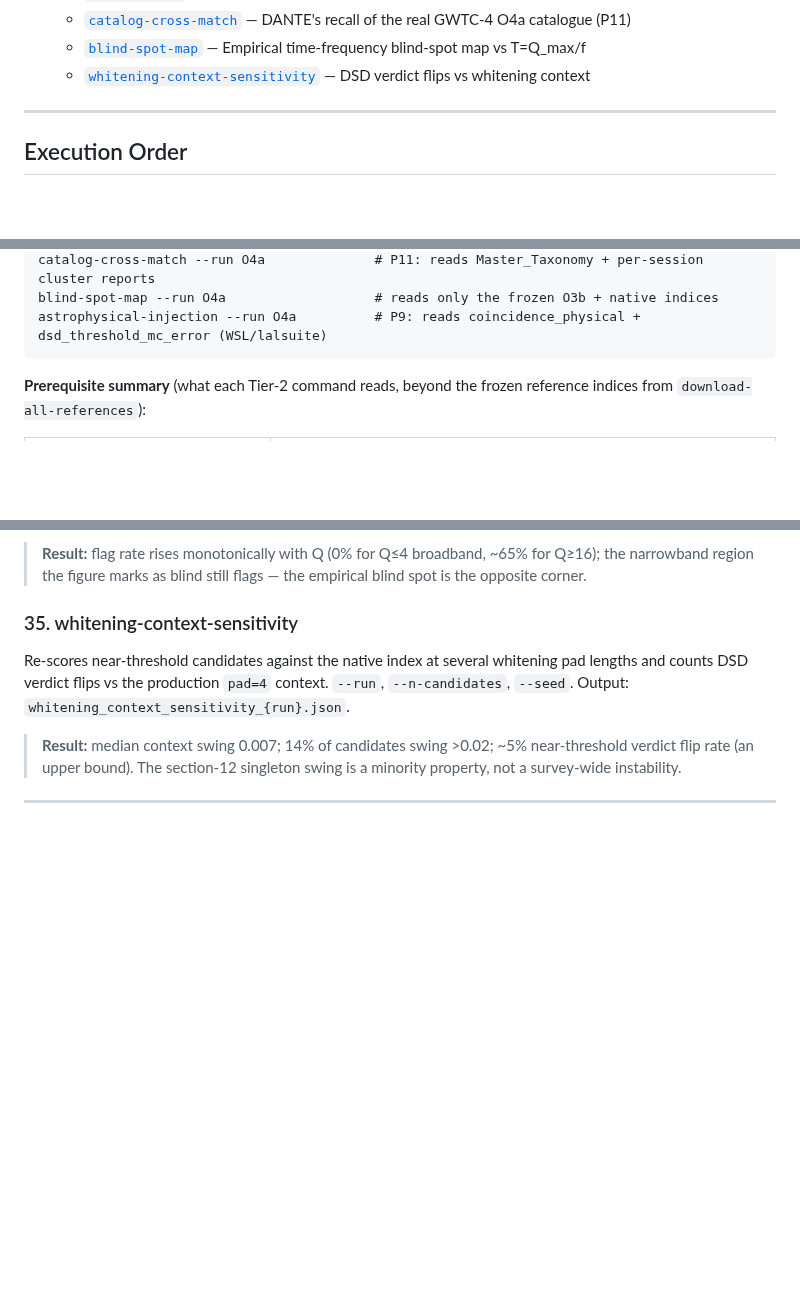
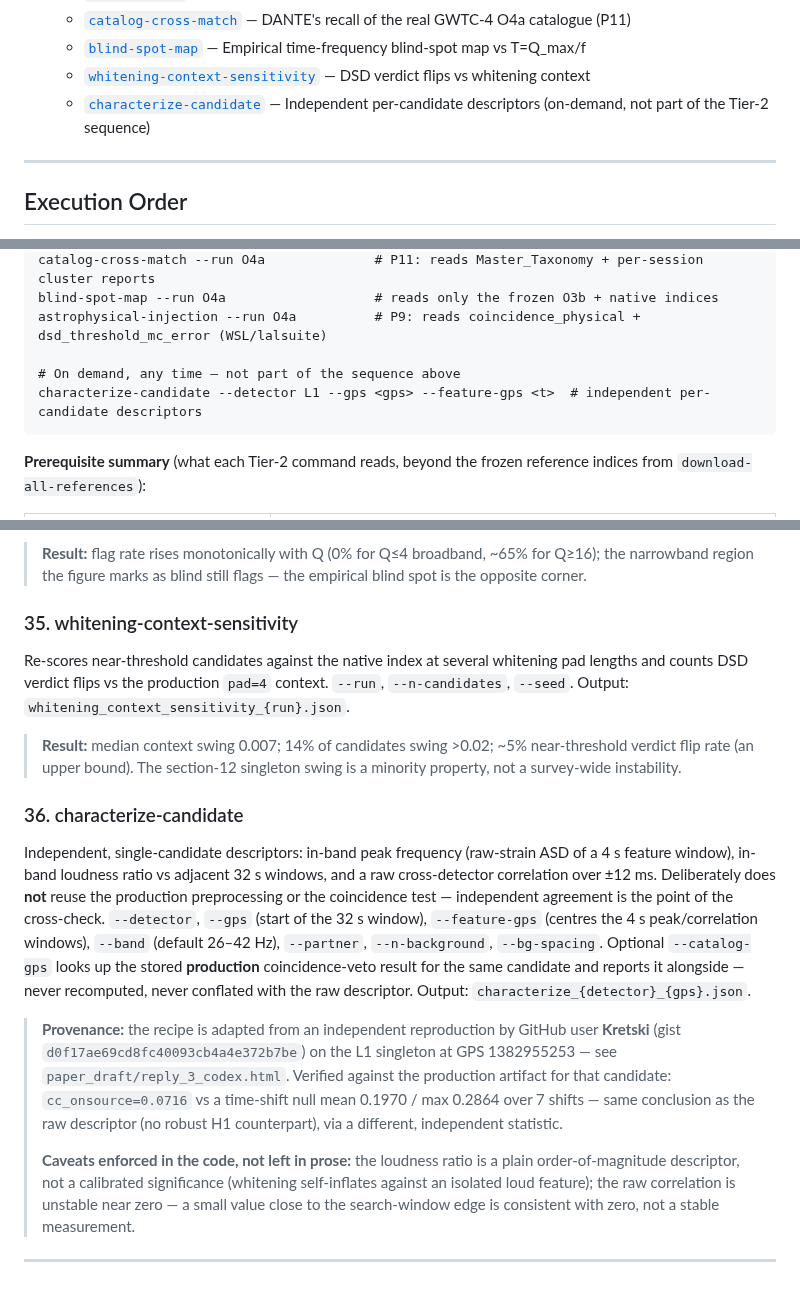
Before and after one commit to lucacirfeta/dante-gravi-signal-ml, a Markdown page: CLI_REFERENCE.md, 3 parts joined by grey strips. Drawn GitHub-style; blank space fills up the shorter version.

Commit message:
docs: document characterize-candidate in CLI_REFERENCE and README
characterize-candidate was registered and smoke-covered but had zero
mentions in either doc, the same orphaned-documentation gap already fixed
for dsd-threshold-mc-error. Adds CLI_REFERENCE section 36 (with the Kretski
attribution, the verified production-coincidence cross-reference for the L1
singleton, and the caveats enforced in code), a Command Index entry, an
Execution Order note (on-demand, not part of the Tier-2 sequence), and a
README walkthrough block.

Co-Authored-By: Claude Opus 4.8 <noreply@anthropic.com>

````diff
--- a/CLI_REFERENCE.md
+++ b/CLI_REFERENCE.md
@@ -102,6 +102,7 @@ The pipeline supports the analysis of different LIGO/Virgo observational runs. C
     - [`catalog-cross-match`](#33-catalog-cross-match) — DANTE's recall of the real GWTC-4 O4a catalogue (P11)
     - [`blind-spot-map`](#34-blind-spot-map) — Empirical time-frequency blind-spot map vs T=Q_max/f
     - [`whitening-context-sensitivity`](#35-whitening-context-sensitivity) — DSD verdict flips vs whitening context
+    - [`characterize-candidate`](#36-characterize-candidate) — Independent per-candidate descriptors (on-demand, not part of the Tier-2 sequence)
 
 ---
 
@@ -136,6 +137,9 @@ whitening-context-sensitivity --run O4a    # reads Master_Taxonomy + dsd_thresho
 catalog-cross-match --run O4a              # P11: reads Master_Taxonomy + per-session cluster reports
 blind-spot-map --run O4a                   # reads only the frozen O3b + native indices
 astrophysical-injection --run O4a          # P9: reads coincidence_physical + dsd_threshold_mc_error (WSL/lalsuite)
+
+# On demand, any time — not part of the sequence above
+characterize-candidate --detector L1 --gps <gps> --feature-gps <t>  # independent per-candidate descriptors
 ```
 
 **Prerequisite summary** (what each Tier-2 command reads, beyond the frozen
@@ -946,4 +950,30 @@ Output: `whitening_context_sensitivity_{run}.json`.
 > near-threshold verdict flip rate (an upper bound). The section-12 singleton
 > swing is a minority property, not a survey-wide instability.
 
+### 36. characterize-candidate
+Independent, single-candidate descriptors: in-band peak frequency (raw-strain
+ASD of a 4 s feature window), in-band loudness ratio vs adjacent 32 s windows,
+and a raw cross-detector correlation over ±12 ms. Deliberately does **not**
+reuse the production preprocessing or the coincidence test — independent
+agreement is the point of the cross-check. `--detector`, `--gps` (start of the
+32 s window), `--feature-gps` (centres the 4 s peak/correlation windows),
+`--band` (default 26–42 Hz), `--partner`, `--n-background`, `--bg-spacing`.
+Optional `--catalog-gps` looks up the stored **production** coincidence-veto
+result for the same candidate and reports it alongside — never recomputed,
+never conflated with the raw descriptor. Output: `characterize_{detector}_{gps}.json`.
+
+> **Provenance:** the recipe is adapted from an independent reproduction by
+> GitHub user **Kretski** (gist `d0f17ae69cd8fc40093cb4a4e372b7be`) on the L1
+> singleton at GPS 1382955253 — see `paper_draft/reply_3_codex.html`. Verified
+> against the production artifact for that candidate: `cc_onsource=0.0716`
+> vs a time-shift null mean 0.1970 / max 0.2864 over 7 shifts — same
+> conclusion as the raw descriptor (no robust H1 counterpart), via a
+> different, independent statistic.
+>
+> **Caveats enforced in the code, not left in prose:** the loudness ratio is a
+> plain order-of-magnitude descriptor, not a calibrated significance (whitening
+> self-inflates against an isolated loud feature); the raw correlation is
+> unstable near zero — a small value close to the search-window edge is
+> consistent with zero, not a stable measurement.
+
 ---
````
Also changed, not shown: README.md (+8 -0 lines).
